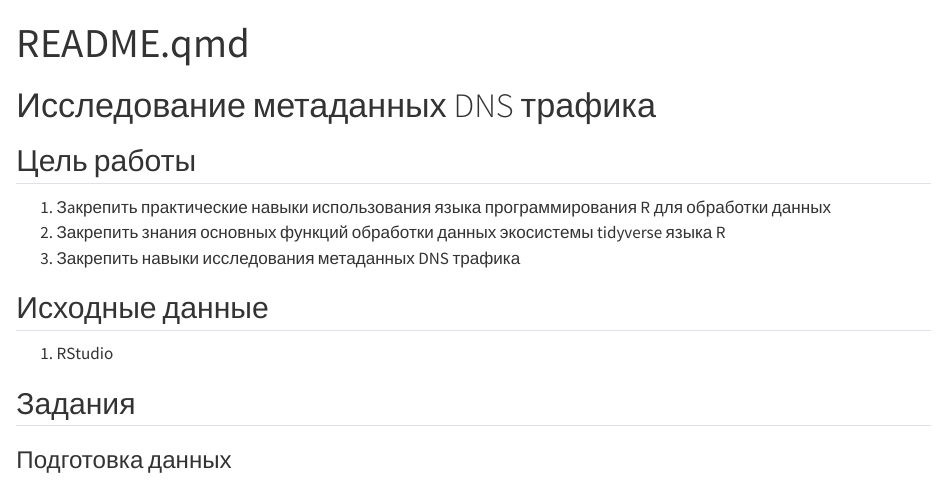
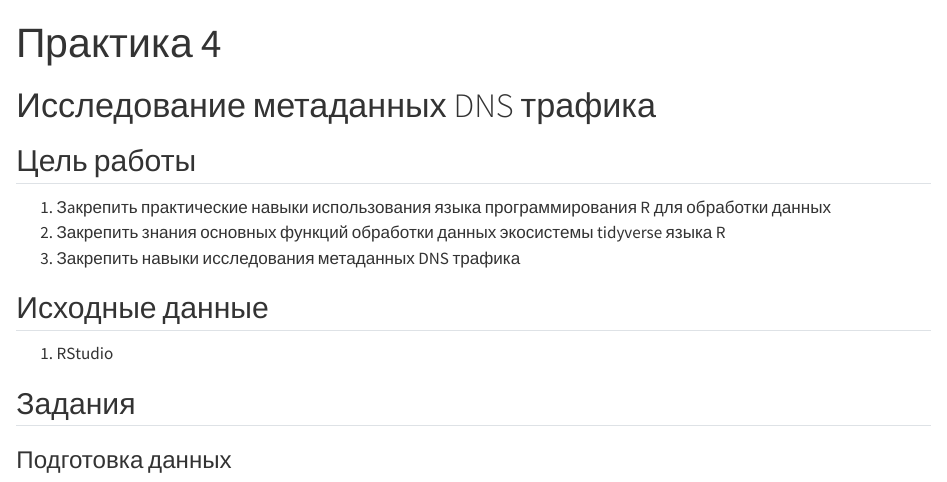
Before and after one commit to GavrilovaAnna/7_semecter, a Quarto document (Practica 4/README.qmd): the page in a window 1100 px wide, from its top. Rendered offline with R 4.5, knitr and Pandoc in place of Quarto, with nearby package versions; drawn as R Markdown's standard HTML page in place of the format the file asks for; some code elsewhere in the file could not run offline; long lines of code are wrapped.

Commit message:
Update README.qmd

```diff
--- a/Practica 4/README.qmd
+++ b/Practica 4/README.qmd
@@ -1,5 +1,5 @@
 ---
-title: "README.qmd"
+title: "Практика 4"
 format:
   md:
     output-file: README.md
```
